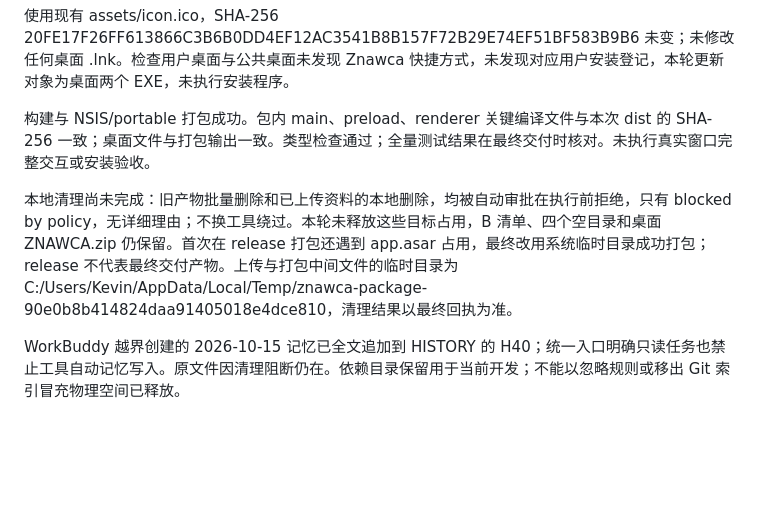
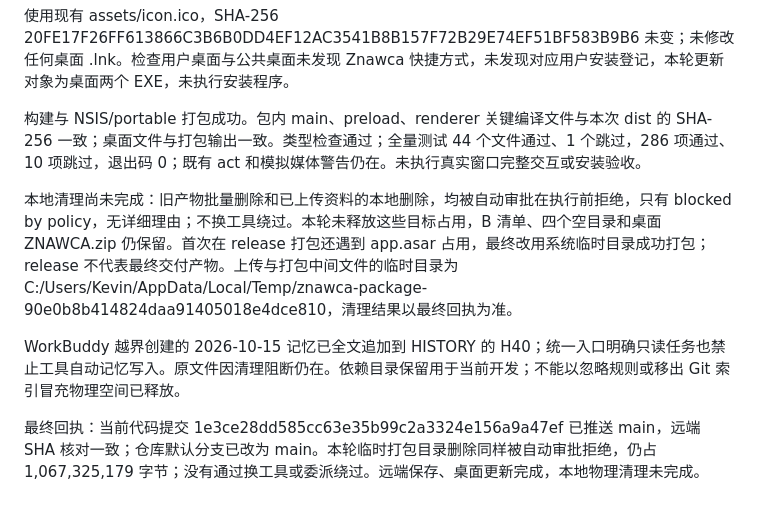
Before and after one commit to alaskevin2006-del/ZNAWCA, a Markdown page: docs/WORK.md, the part around the change. Rendered like a GitHub page; blank space fills up the shorter version.

Commit message:
Record verified publishing results and cleanup policy blockers

```diff
--- a/docs/WORK.md
+++ b/docs/WORK.md
@@ -259,8 +259,10 @@ C、D 已完成本轮实现检查，下一独立主题是 E 的扩展接入验
 
 使用现有 assets/icon.ico，SHA-256 20FE17F26FF613866C3B6B0DD4EF12AC3541B8B157F72B29E74EF51BF583B9B6 未变；未修改任何桌面 .lnk。检查用户桌面与公共桌面未发现 Znawca 快捷方式，未发现对应用户安装登记，本轮更新对象为桌面两个 EXE，未执行安装程序。
 
-构建与 NSIS/portable 打包成功。包内 main、preload、renderer 关键编译文件与本次 dist 的 SHA-256 一致；桌面文件与打包输出一致。类型检查通过；全量测试结果在最终交付时核对。未执行真实窗口完整交互或安装验收。
+构建与 NSIS/portable 打包成功。包内 main、preload、renderer 关键编译文件与本次 dist 的 SHA-256 一致；桌面文件与打包输出一致。类型检查通过；全量测试 44 个文件通过、1 个跳过，286 项通过、10 项跳过，退出码 0；既有 act 和模拟媒体警告仍在。未执行真实窗口完整交互或安装验收。
 
 本地清理尚未完成：旧产物批量删除和已上传资料的本地删除，均被自动审批在执行前拒绝，只有 blocked by policy，无详细理由；不换工具绕过。本轮未释放这些目标占用，B 清单、四个空目录和桌面 ZNAWCA.zip 仍保留。首次在 release 打包还遇到 app.asar 占用，最终改用系统临时目录成功打包；release 不代表最终交付产物。上传与打包中间文件的临时目录为 C:/Users/Kevin/AppData/Local/Temp/znawca-package-90e0b8b414824daa91405018e4dce810，清理结果以最终回执为准。
 
 WorkBuddy 越界创建的 2026-10-15 记忆已全文追加到 HISTORY 的 H40；统一入口明确只读任务也禁止工具自动记忆写入。原文件因清理阻断仍在。依赖目录保留用于当前开发；不能以忽略规则或移出 Git 索引冒充物理空间已释放。
+
+最终回执：当前代码提交 1e3ce28dd585cc63e35b99c2a3324e156a9a47ef 已推送 main，远端 SHA 核对一致；仓库默认分支已改为 main。本轮临时打包目录删除同样被自动审批拒绝，仍占 1,067,325,179 字节；没有通过换工具或委派绕过。远端保存、桌面更新完成，本地物理清理未完成。
```
